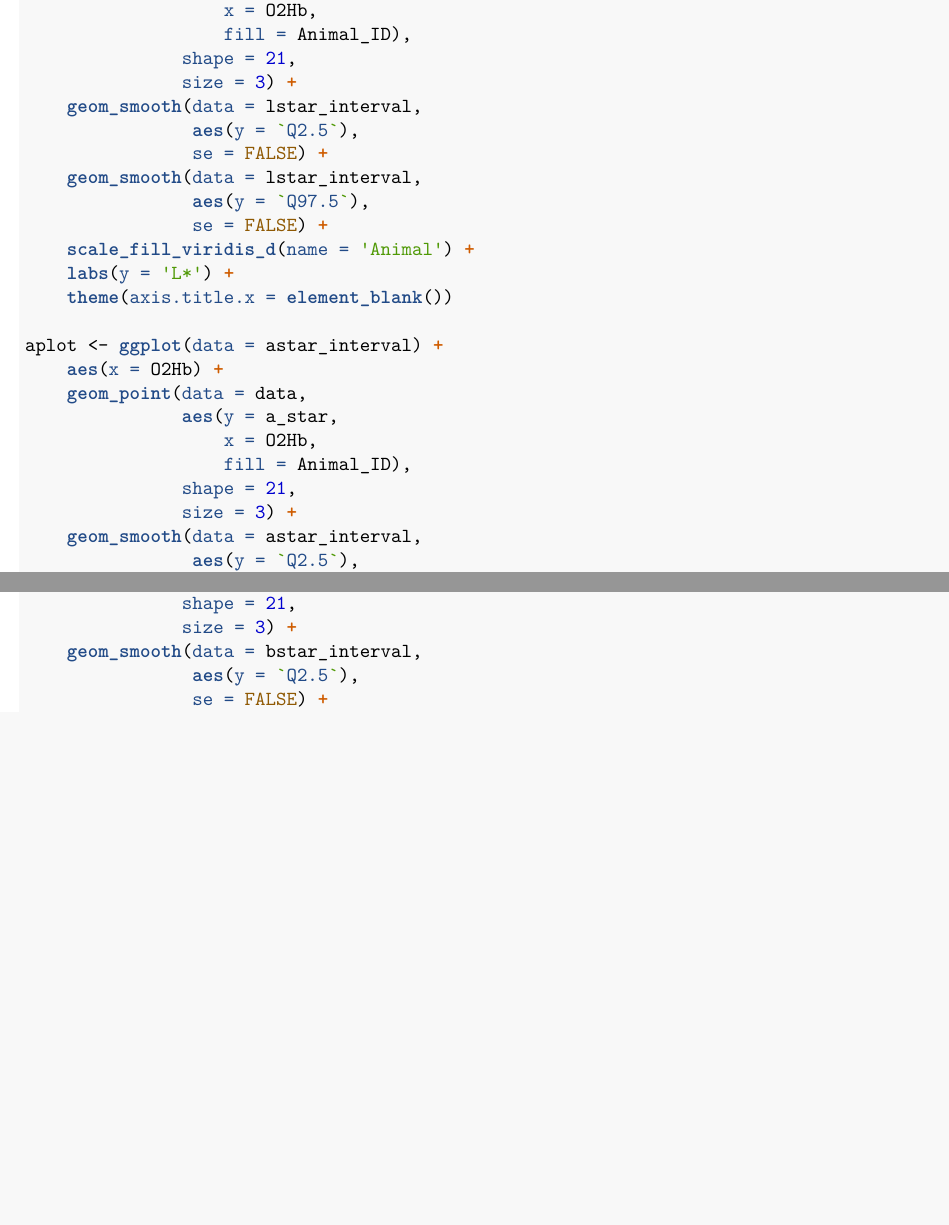
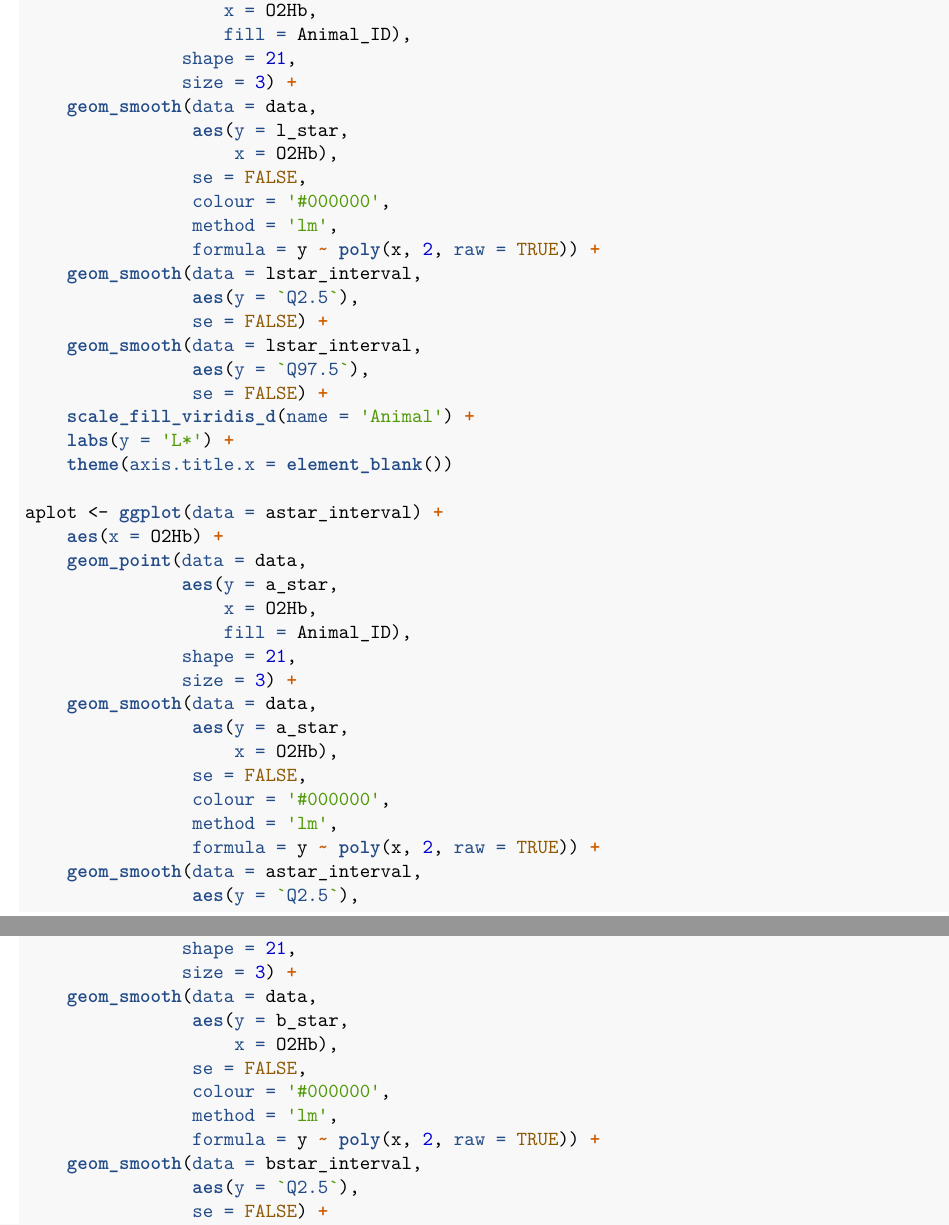
Before and after one commit to kamermanpr/impala-blood, an R Markdown document (supplement-2-FO2Hb.Rmd): two parts of pages 49 and 50 of 51, joined at a grey line, cut so that both start at the same text, the shorter picture padded with empty space. The pictures show the output file supplement-2-FO2Hb.pdf that the author committed with the source.

Commit message:
Added regression line to publication plot

```diff
--- a/supplement-2-FO2Hb.Rmd
+++ b/supplement-2-FO2Hb.Rmd
@@ -695,6 +695,13 @@ lplot <- ggplot(data = lstar_interval) +
                    fill = Animal_ID),
                shape = 21,
                size = 3) +
+    geom_smooth(data = data,
+                aes(y = l_star,
+                    x = O2Hb),
+                se = FALSE,
+                colour = '#000000',
+                method = 'lm',
+                formula = y ~ poly(x, 2, raw = TRUE)) +
     geom_smooth(data = lstar_interval,
                 aes(y = `Q2.5`),
                 se = FALSE) +
@@ -713,6 +720,13 @@ aplot <- ggplot(data = astar_interval) +
                    fill = Animal_ID),
                shape = 21,
                size = 3) +
+    geom_smooth(data = data,
+                aes(y = a_star,
+                    x = O2Hb),
+                se = FALSE,
+                colour = '#000000',
+                method = 'lm',
+                formula = y ~ poly(x, 2, raw = TRUE)) +
     geom_smooth(data = astar_interval,
                 aes(y = `Q2.5`),
                 se = FALSE) +
@@ -732,6 +746,13 @@ bplot <- ggplot(data = bstar_interval) +
                    fill = Animal_ID),
                shape = 21,
                size = 3) +
+    geom_smooth(data = data,
+                aes(y = b_star,
+                    x = O2Hb),
+                se = FALSE,
+                colour = '#000000',
+                method = 'lm',
+                formula = y ~ poly(x, 2, raw = TRUE)) +
     geom_smooth(data = bstar_interval,
                 aes(y = `Q2.5`),
                 se = FALSE) +
```
Also changed, not shown: figures/FO2Hb/astar_interval-1.pdf, figures/FO2Hb/astar_poly-1.pdf, figures/FO2Hb/astar_poly-2.pdf, figures/FO2Hb/astar_poly-3.pdf, figures/FO2Hb/bstar_interval-1.pdf, figures/FO2Hb/bstar_poly-1.pdf, figures/FO2Hb/bstar_poly-2.pdf, figures/FO2Hb/bstar_poly-3.pdf, figures/FO2Hb/exploratory_astarA-1.pdf, figures/FO2Hb/exploratory_astarB-1.pdf, figures/FO2Hb/exploratory_astarC-1.pdf, figures/FO2Hb/exploratory_astarD-1.pdf, figures/FO2Hb/exploratory_bstarA-1.pdf, figures/FO2Hb/exploratory_bstarB-1.pdf, 12 more files.
